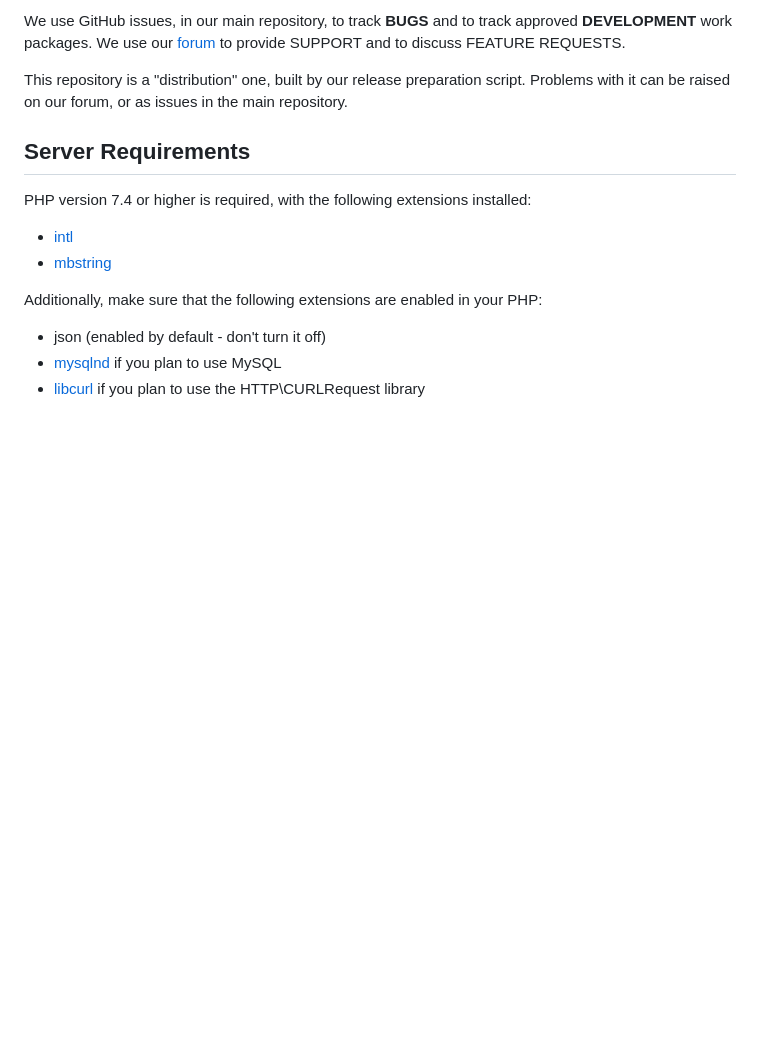
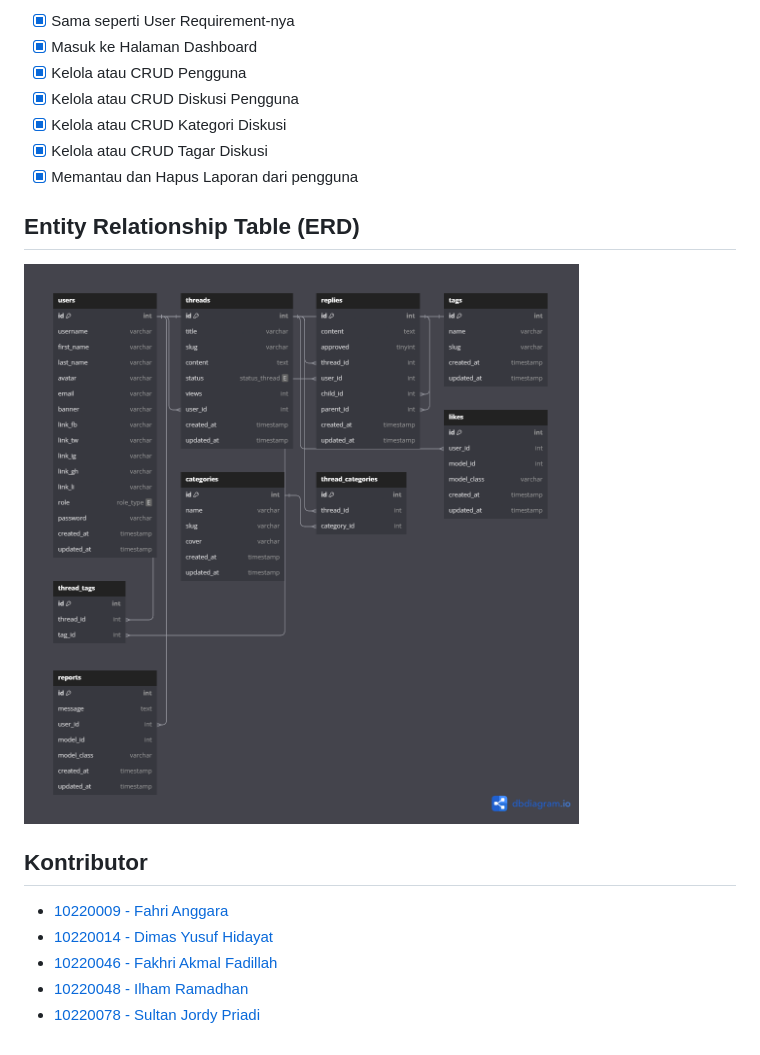
Before and after one commit to fahrianggara/codehub, a Markdown page: README.md, the part around the change printed below. GitHub-like rendering; pictures changed too: public/images/erd.png (added); blank space fills up the shorter version.

```diff
--- a/README.md
+++ b/README.md
@@ -43,20 +73,20 @@ framework are exposed.
 
-We use GitHub issues, in our main repository, to track **BUGS** and to track approved **DEVELOPMENT** work packages.
-We use our [forum](http://forum.codeigniter.com) to provide SUPPORT and to discuss
-FEATURE REQUESTS.
+- [X] Sama seperti User Requirement-nya
+- [X] Masuk ke Halaman Dashboard
+- [X] Kelola atau CRUD Pengguna
+- [X] Kelola atau CRUD Diskusi Pengguna
+- [X] Kelola atau CRUD Kategori Diskusi
+- [X] Kelola atau CRUD Tagar Diskusi
+- [X] Memantau dan Hapus Laporan dari pengguna
 
-This repository is a "distribution" one, built by our release preparation script.
-Problems with it can be raised on our forum, or as issues in the main repository.
+## Entity Relationship Table (ERD)
 
-## Server Requirements
+![ERD](https://raw.githubusercontent.com/fahrianggara/codehub/main/public/images/erd.png)
 
-PHP version 7.4 or higher is required, with the following extensions installed:
+## Kontributor
 
-- [intl](http://php.net/manual/en/intl.requirements.php)
-- [mbstring](http://php.net/manual/en/mbstring.installation.php)
-
-Additionally, make sure that the following extensions are enabled in your PHP:
-
-- json (enabled by default - don't turn it off)
-- [mysqlnd](http://php.net/manual/en/mysqlnd.install.php) if you plan to use MySQL
-- [libcurl](http://php.net/manual/en/curl.requirements.php) if you plan to use the HTTP\CURLRequest library
+- [10220009 - Fahri Anggara](https://fahrianggara.my.id/)
+- [10220014 - Dimas Yusuf Hidayat](https://www.instagram.com/dms.yusuf/)
+- [10220046 - Fakhri Akmal Fadillah](https://www.instagram.com/fakhriakm/)
+- [10220048 - Ilham Ramadhan](https://www.instagram.com/rmdhan_ilhmmm/)
+- [10220078 - Sultan Jordy Priadi](https://discord.com/users/745459226482049057)
```
Also changed, not shown: other parts of README.md (+57 -27 lines), 1 other file.
